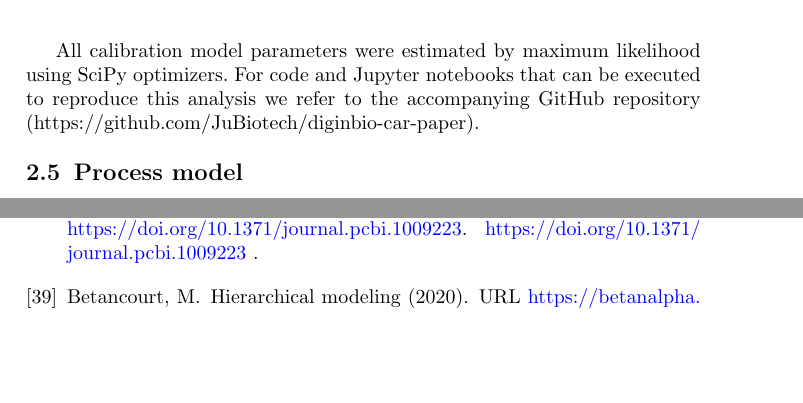
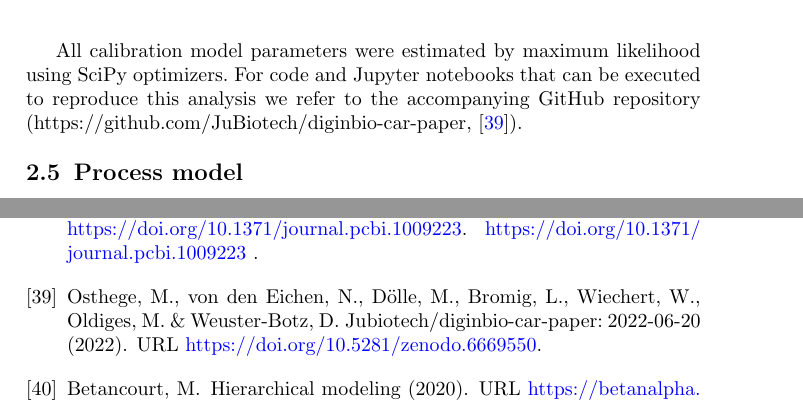
Before and after one commit to JuBiotech/diginbio-car-paper, a LaTeX paper (manuscript/sn-article.tex, which reads manuscript/literature.bib): two parts of pages 15 and 33 of 33, joined at a grey line, cut so that both start at the same text, the shorter picture padded with empty space. Compiled offline with pdfLaTeX.

Commit message:
Add reference to DOI of the SI repository

```diff
--- a/manuscript/literature.bib
+++ b/manuscript/literature.bib
@@ -250,3 +259,10 @@
+  year      = 2022,
+  publisher = {Zenodo},
+  version   = {2022-06-20},
+  doi       = {10.5281/zenodo.6669550},
+  url       = {https://doi.org/10.5281/zenodo.6669550}
+}
+
 @misc{matplotlib,
   author    = {Thomas A Caswell and
                Michael Droettboom and
--- a/manuscript/sn-article.tex
+++ b/manuscript/sn-article.tex
@@ -501,7 +501,7 @@ A linear calibration model $\phi_\mathrm{cm,P,360\ nm}$ with heteroscedastic, no
 \end{figure}
 
 All calibration model parameters were estimated by maximum likelihood using SciPy optimizers.
-For code and Jupyter notebooks that can be executed to reproduce this analysis we refer to the accompanying GitHub repository (https://github.com/JuBiotech/diginbio-car-paper).
+For code and Jupyter notebooks that can be executed to reproduce this analysis we refer to the accompanying GitHub repository (https://github.com/JuBiotech/diginbio-car-paper, \cite{manuscriptSI}).
 
 
 \subsection{Process model}
```
Also changed, not shown: README.md, manuscript/literature.bib (12 more changed lines).
